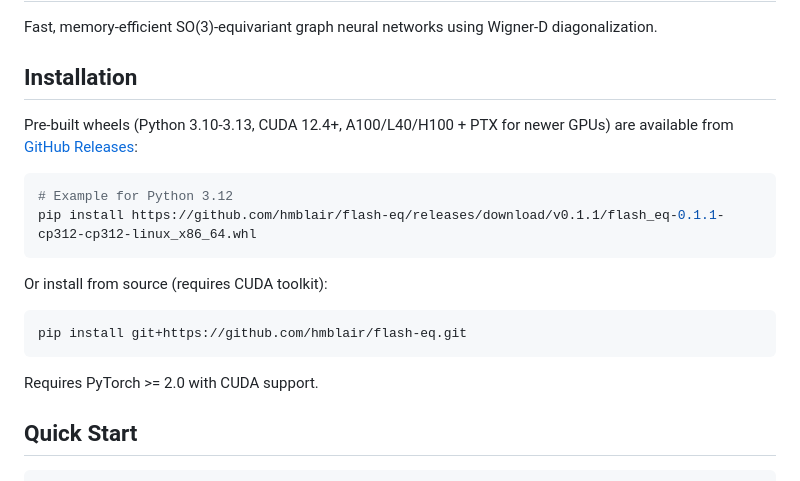
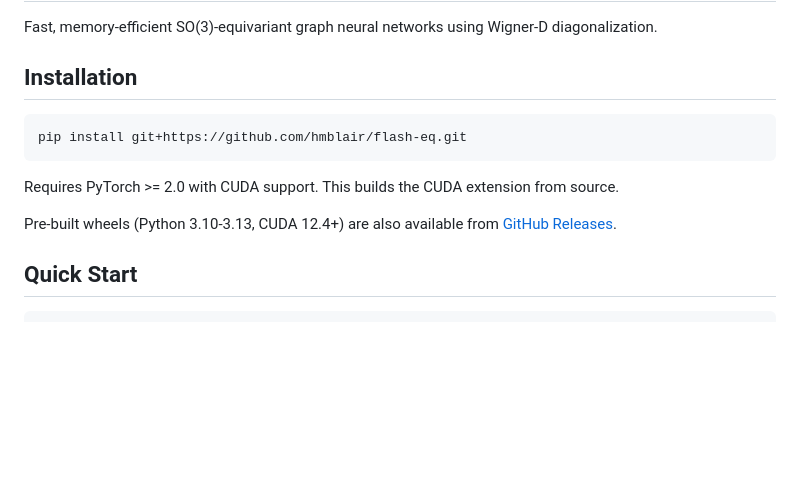
Before and after one commit to hmblair/flash-eq, a Markdown page: README.md, the part around the change. Drawn GitHub-style; blank space fills up the shorter version.

Commit message:
docs: Simplify install instructions
Lead with source install (always works, no version-specific URL).
Link to releases for pre-built wheels.

Author: Hamish M. Blair <hmblair@stanford.edu>

````diff
--- a/README.md
+++ b/README.md
@@ -4,20 +4,13 @@ Fast, memory-efficient SO(3)-equivariant graph neural networks using Wigner-D di
 
 ## Installation
 
-Pre-built wheels (Python 3.10-3.13, CUDA 12.4+, A100/L40/H100 + PTX for newer GPUs) are available from [GitHub Releases](https://github.com/hmblair/flash-eq/releases):
-
-```bash
-# Example for Python 3.12
-pip install https://github.com/hmblair/flash-eq/releases/download/v0.1.1/flash_eq-0.1.1-cp312-cp312-linux_x86_64.whl
-```
-
-Or install from source (requires CUDA toolkit):
-
 ```bash
 pip install git+https://github.com/hmblair/flash-eq.git
 ```
 
-Requires PyTorch >= 2.0 with CUDA support.
+Requires PyTorch >= 2.0 with CUDA support. This builds the CUDA extension from source.
+
+Pre-built wheels (Python 3.10-3.13, CUDA 12.4+) are also available from [GitHub Releases](https://github.com/hmblair/flash-eq/releases).
 
 ## Quick Start
 
````
